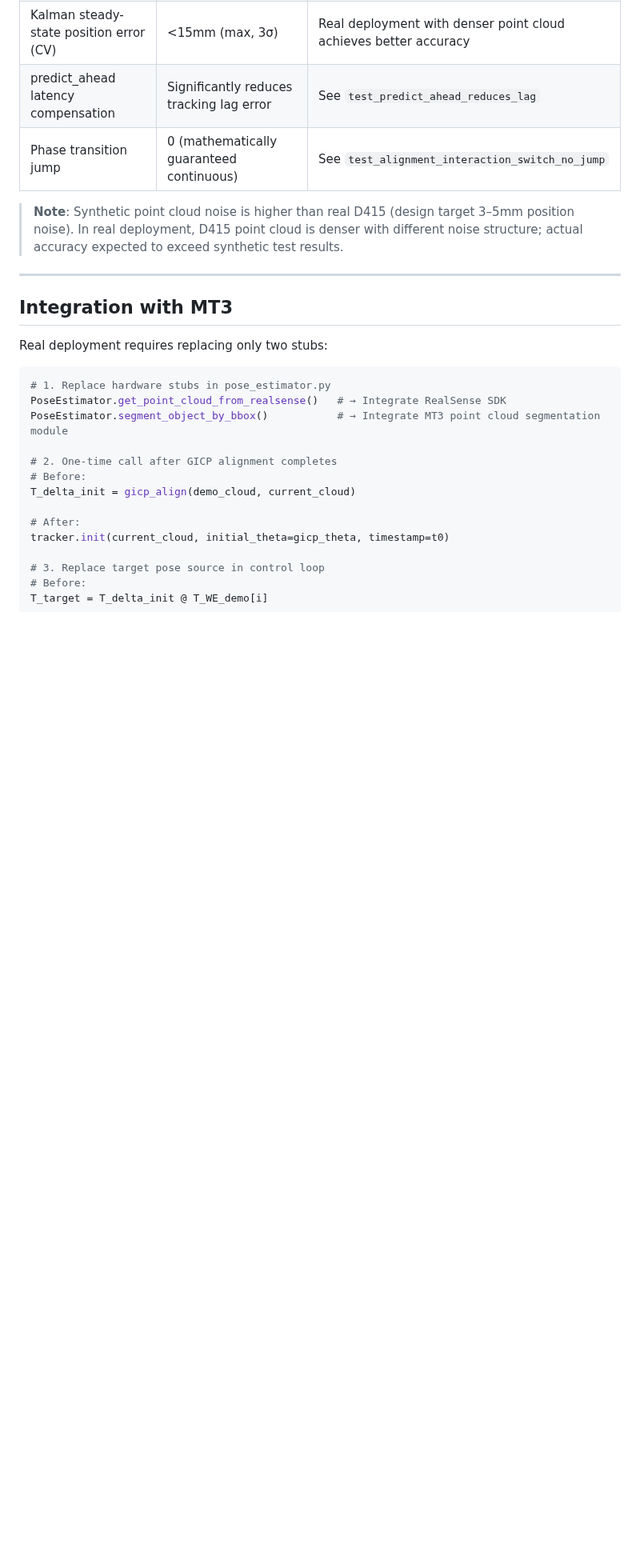
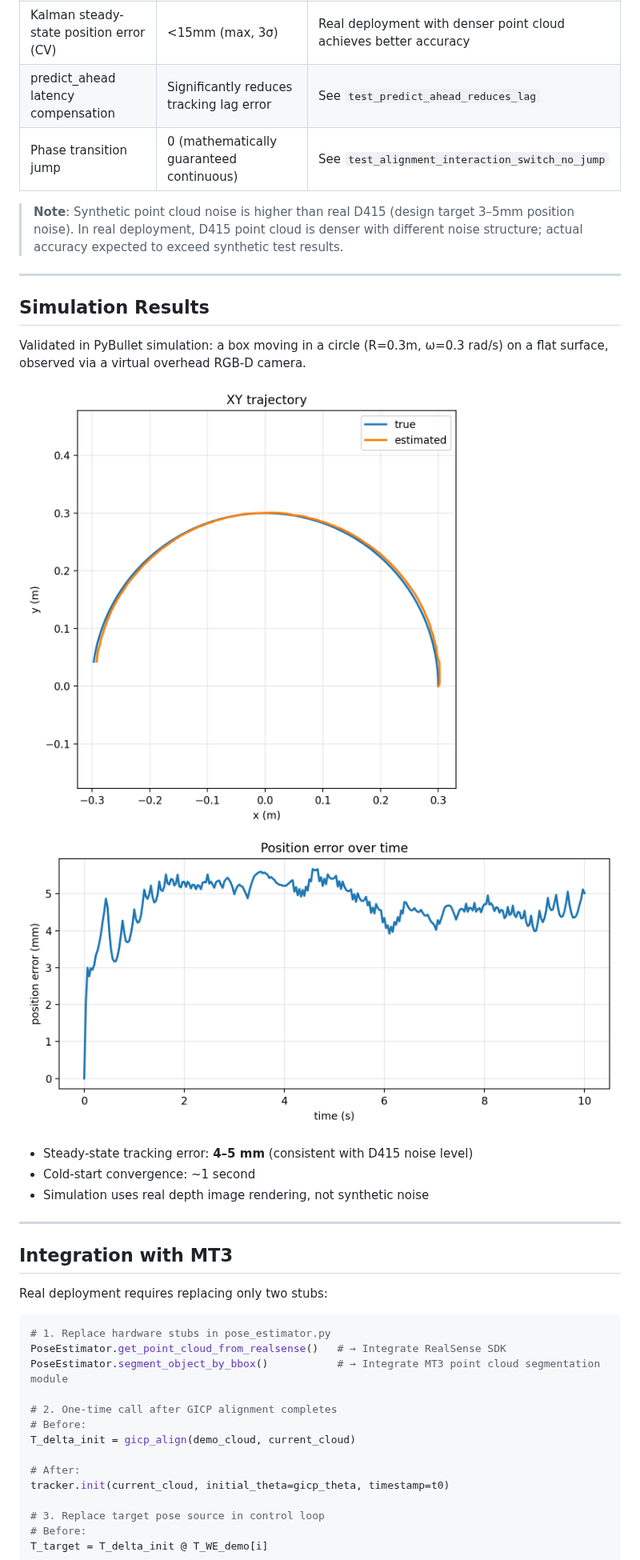
Before and after one commit to Block-O2/MT3-Dynamic-Alignment, a Markdown page: README.md, the part around one of its changes. Shown at 80% size. Rendered like a GitHub page; pictures changed too: simulation/results/position_error.png (added), simulation/results/trajectory_xy.png (added); blank space fills up the shorter version.

Commit message:
Add PyBullet tracker simulation results

```diff
--- a/README.md
+++ b/README.md
@@ -289,6 +288,20 @@ Synthetic test scenario: R = 0.3m, ω = 0.2 rad/s (v = 6cm/s), camera 30Hz, τ =
 
 ---
 
+## Simulation Results
+
+Validated in PyBullet simulation: a box moving in a circle (R=0.3m, ω=0.3 rad/s) on a flat surface,
+observed via a virtual overhead RGB-D camera.
+
+![XY Trajectory](simulation/results/trajectory_xy.png)
+![Position Error](simulation/results/position_error.png)
+
+- Steady-state tracking error: **4–5 mm** (consistent with D415 noise level)
+- Cold-start convergence: ~1 second
+- Simulation uses real depth image rendering, not synthetic noise
+
+---
+
 ## Integration with MT3
 
 Real deployment requires replacing only two stubs:
```
Also changed, not shown: other parts of README.md (+3 -4 lines), README_CN.md (+17 -4 lines), 1 other file.
